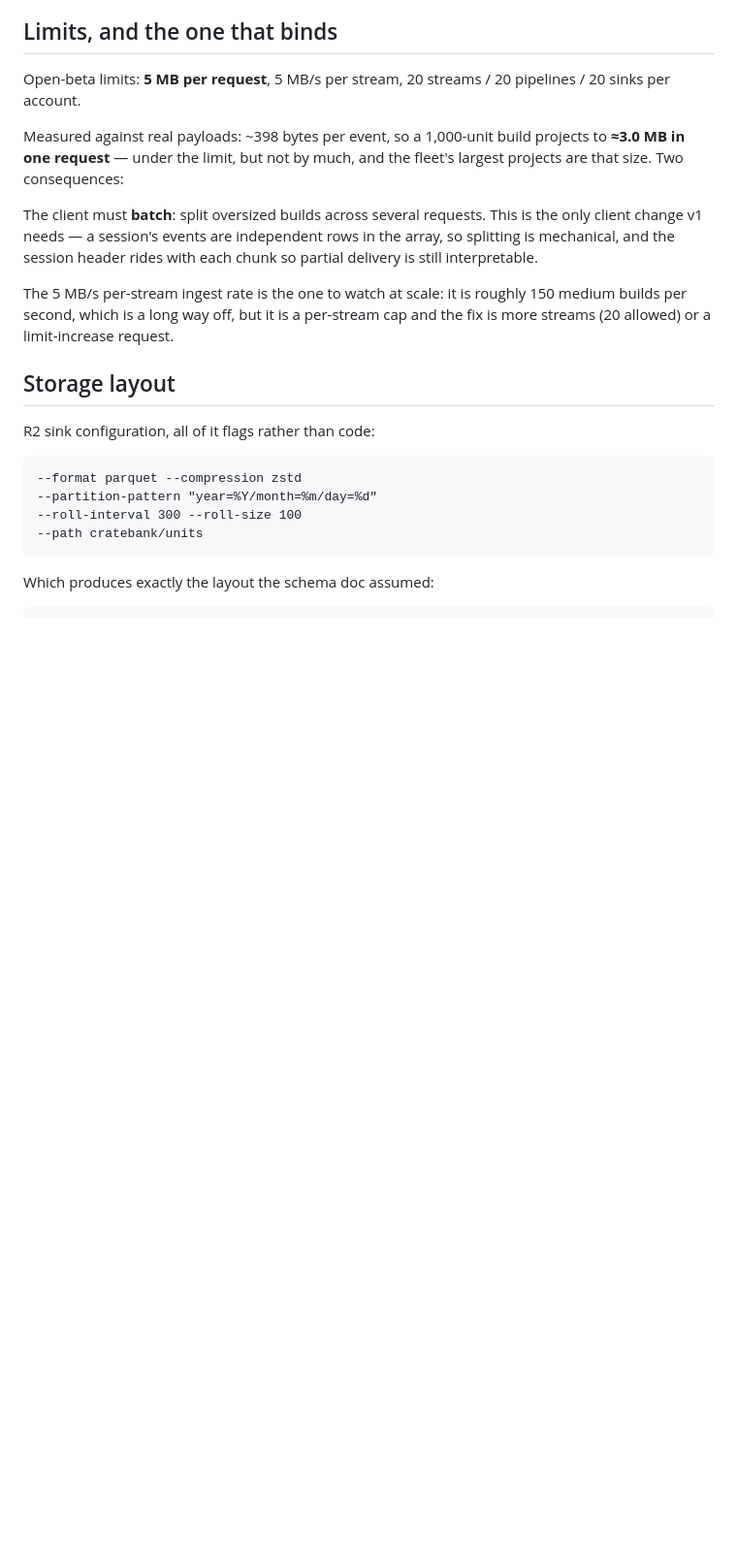
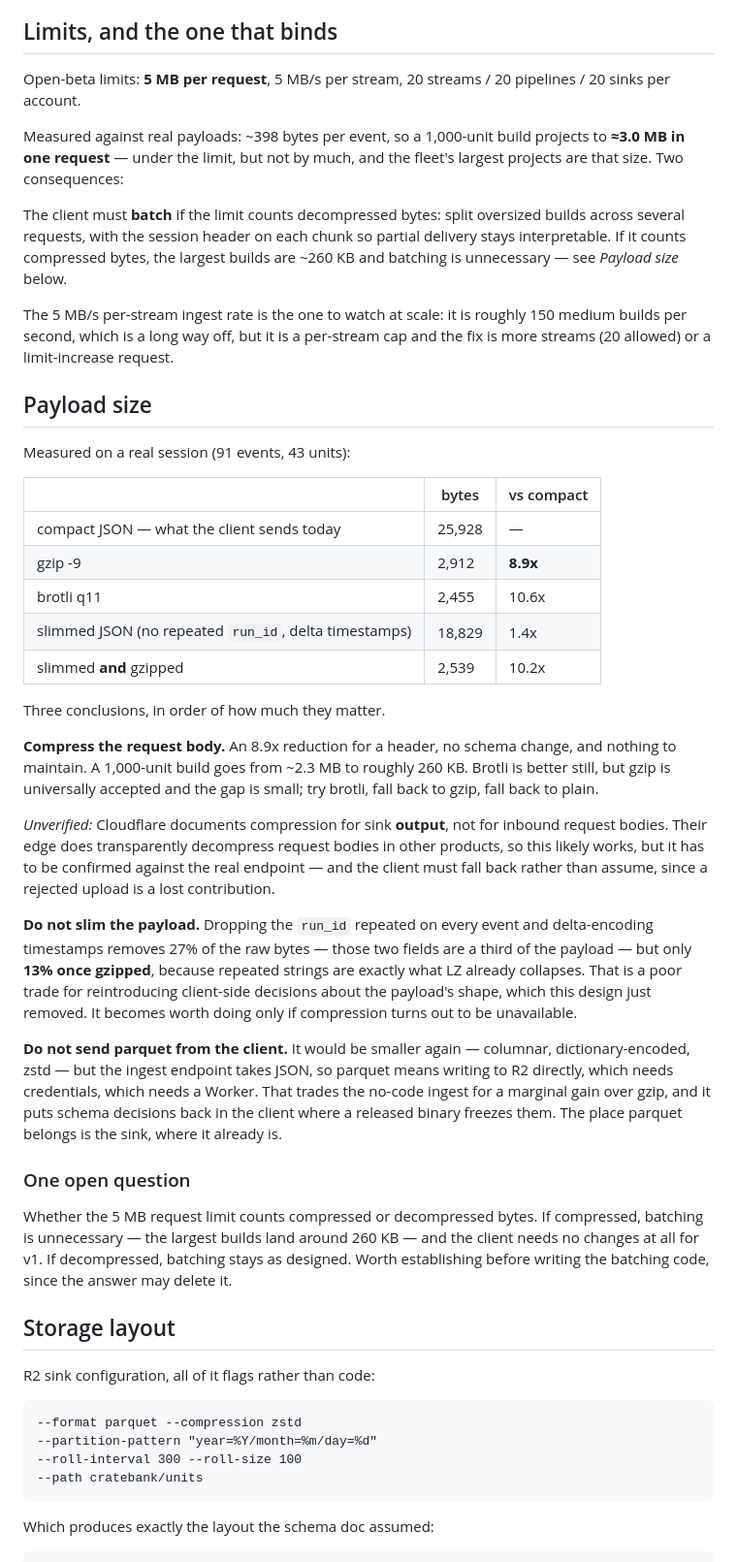
Before and after one commit to PowderworksCode/cratebank, a Markdown page: docs/ingest.md, the part around the change. Shown at 97% size. Drawn GitHub-style; blank space fills up the shorter version.

Commit message:
ingest: measure payload size; compress rather than restructure
gzip is 8.9x on a real session (25.9 KB -> 2.9 KB), brotli 10.6x, for the cost
of a header.

Slimming the payload -- dropping the run_id repeated on every event and
delta-encoding timestamps -- removes 27% of raw bytes but only 13% after gzip,
because repeated strings are what LZ already collapses. Not worth reintroducing
client-side decisions about payload shape for that.

Client-side parquet is a dead end here: the endpoint takes JSON, so parquet
means writing to R2 directly, which needs credentials and a Worker, trading the
no-code ingest for a marginal gain over gzip and freezing schema decisions in a
released binary.

Flags the open question that may delete the batching work: whether the 5 MB
limit counts compressed or decompressed bytes.

Co-Authored-By: Claude Fable 5 <noreply@anthropic.com>
Claude-Session: https://claude.ai/code/session_01EVPE2aAKNRw4tMZu2b6FQ6

```diff
--- a/docs/ingest.md
+++ b/docs/ingest.md
@@ -182,14 +182,62 @@ Measured against real payloads: ~398 bytes per event, so a 1,000-unit build
 projects to **≈3.0 MB in one request** — under the limit, but not by much, and
 the fleet's largest projects are that size. Two consequences:
 
-The client must **batch**: split oversized builds across several requests. This
-is the only client change v1 needs — a session's events are independent rows in
-the array, so splitting is mechanical, and the session header rides with each
-chunk so partial delivery is still interpretable.
+The client must **batch** if the limit counts decompressed bytes: split
+oversized builds across several requests, with the session header on each chunk
+so partial delivery stays interpretable. If it counts compressed bytes, the
+largest builds are ~260 KB and batching is unnecessary — see *Payload size*
+below.
 
 The 5 MB/s per-stream ingest rate is the one to watch at scale: it is roughly
 150 medium builds per second, which is a long way off, but it is a per-stream
 cap and the fix is more streams (20 allowed) or a limit-increase request.
+
+## Payload size
+
+Measured on a real session (91 events, 43 units):
+
+| | bytes | vs compact |
+| --- | --- | --- |
+| compact JSON — what the client sends today | 25,928 | — |
+| gzip -9 | 2,912 | **8.9x** |
+| brotli q11 | 2,455 | 10.6x |
+| slimmed JSON (no repeated `run_id`, delta timestamps) | 18,829 | 1.4x |
+| slimmed **and** gzipped | 2,539 | 10.2x |
+
+Three conclusions, in order of how much they matter.
+
+**Compress the request body.** An 8.9x reduction for a header, no schema change,
+and nothing to maintain. A 1,000-unit build goes from ~2.3 MB to roughly 260 KB.
+Brotli is better still, but gzip is universally accepted and the gap is small;
+try brotli, fall back to gzip, fall back to plain.
+
+*Unverified:* Cloudflare documents compression for sink **output**, not for
+inbound request bodies. Their edge does transparently decompress request bodies
+in other products, so this likely works, but it has to be confirmed against the
+real endpoint — and the client must fall back rather than assume, since a
+rejected upload is a lost contribution.
+
+**Do not slim the payload.** Dropping the `run_id` repeated on every event and
+delta-encoding timestamps removes 27% of the raw bytes — those two fields are a
+third of the payload — but only **13% once gzipped**, because repeated strings
+are exactly what LZ already collapses. That is a poor trade for reintroducing
+client-side decisions about the payload's shape, which this design just removed.
+It becomes worth doing only if compression turns out to be unavailable.
+
+**Do not send parquet from the client.** It would be smaller again — columnar,
+dictionary-encoded, zstd — but the ingest endpoint takes JSON, so parquet means
+writing to R2 directly, which needs credentials, which needs a Worker. That
+trades the no-code ingest for a marginal gain over gzip, and it puts schema
+decisions back in the client where a released binary freezes them. The place
+parquet belongs is the sink, where it already is.
+
+### One open question
+
+Whether the 5 MB request limit counts compressed or decompressed bytes. If
+compressed, batching is unnecessary — the largest builds land around 260 KB —
+and the client needs no changes at all for v1. If decompressed, batching stays
+as designed. Worth establishing before writing the batching code, since the
+answer may delete it.
 
 ## Storage layout
 
```
